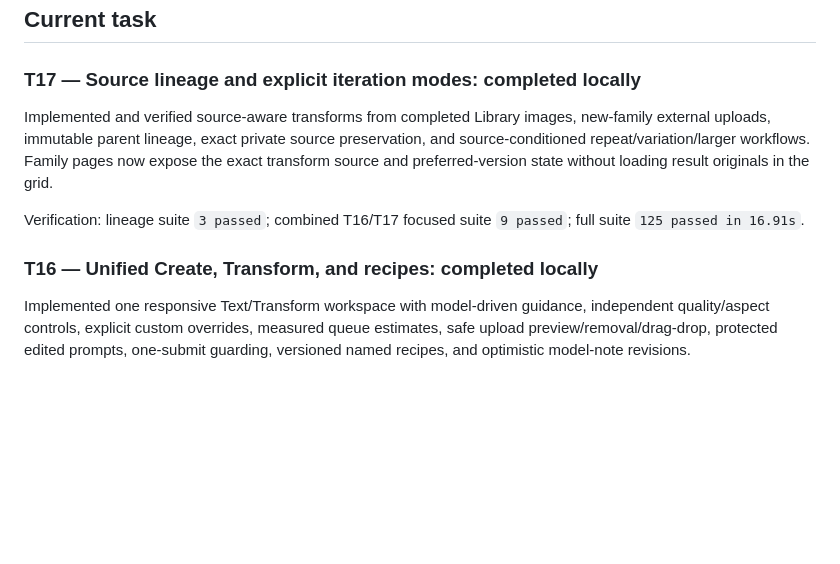
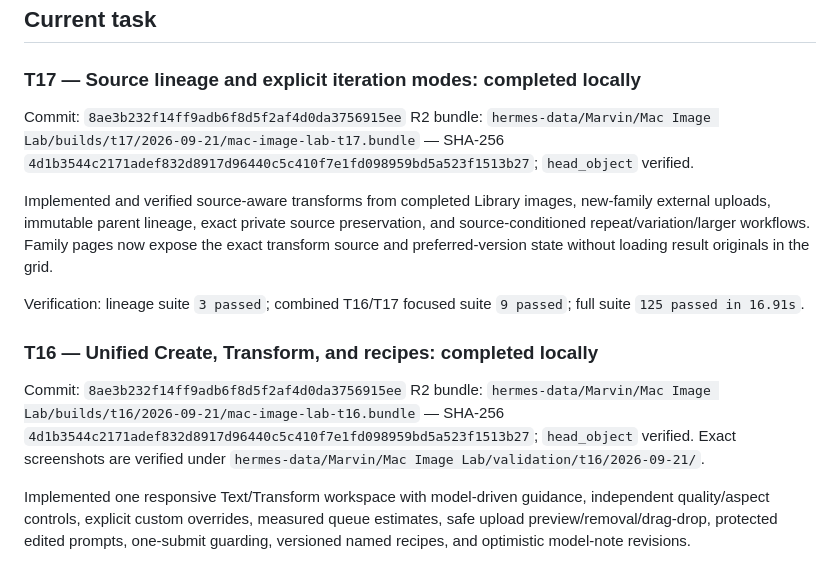
Before and after one commit to AgenticBotSitter/mac-image-lab, a Markdown page: docs/plans/BUILD-STATE.md, the part around the change. Drawn GitHub-style; blank space fills up the shorter version.

Commit message:
docs: record T16 and T17 artifacts

```diff
--- a/docs/plans/BUILD-STATE.md
+++ b/docs/plans/BUILD-STATE.md
@@ -9,11 +9,17 @@ Plan: `docs/plans/GOLD-BUILD-PLAN.md`
 
 ### T17 — Source lineage and explicit iteration modes: completed locally
 
+Commit: `8ae3b232f14ff9adb6f8d5f2af4d0da3756915ee`
+R2 bundle: `hermes-data/Marvin/Mac Image Lab/builds/t17/2026-09-21/mac-image-lab-t17.bundle` — SHA-256 `4d1b3544c2171adef832d8917d96440c5c410f7e1fd098959bd5a523f1513b27`; `head_object` verified.
+
 Implemented and verified source-aware transforms from completed Library images, new-family external uploads, immutable parent lineage, exact private source preservation, and source-conditioned repeat/variation/larger workflows. Family pages now expose the exact transform source and preferred-version state without loading result originals in the grid.
 
 Verification: lineage suite `3 passed`; combined T16/T17 focused suite `9 passed`; full suite `125 passed in 16.91s`.
 
 ### T16 — Unified Create, Transform, and recipes: completed locally
+
+Commit: `8ae3b232f14ff9adb6f8d5f2af4d0da3756915ee`
+R2 bundle: `hermes-data/Marvin/Mac Image Lab/builds/t16/2026-09-21/mac-image-lab-t16.bundle` — SHA-256 `4d1b3544c2171adef832d8917d96440c5c410f7e1fd098959bd5a523f1513b27`; `head_object` verified. Exact screenshots are verified under `hermes-data/Marvin/Mac Image Lab/validation/t16/2026-09-21/`.
 
 Implemented one responsive Text/Transform workspace with model-driven guidance, independent quality/aspect controls, explicit custom overrides, measured queue estimates, safe upload preview/removal/drag-drop, protected edited prompts, one-submit guarding, versioned named recipes, and optimistic model-note revisions.
 
```
